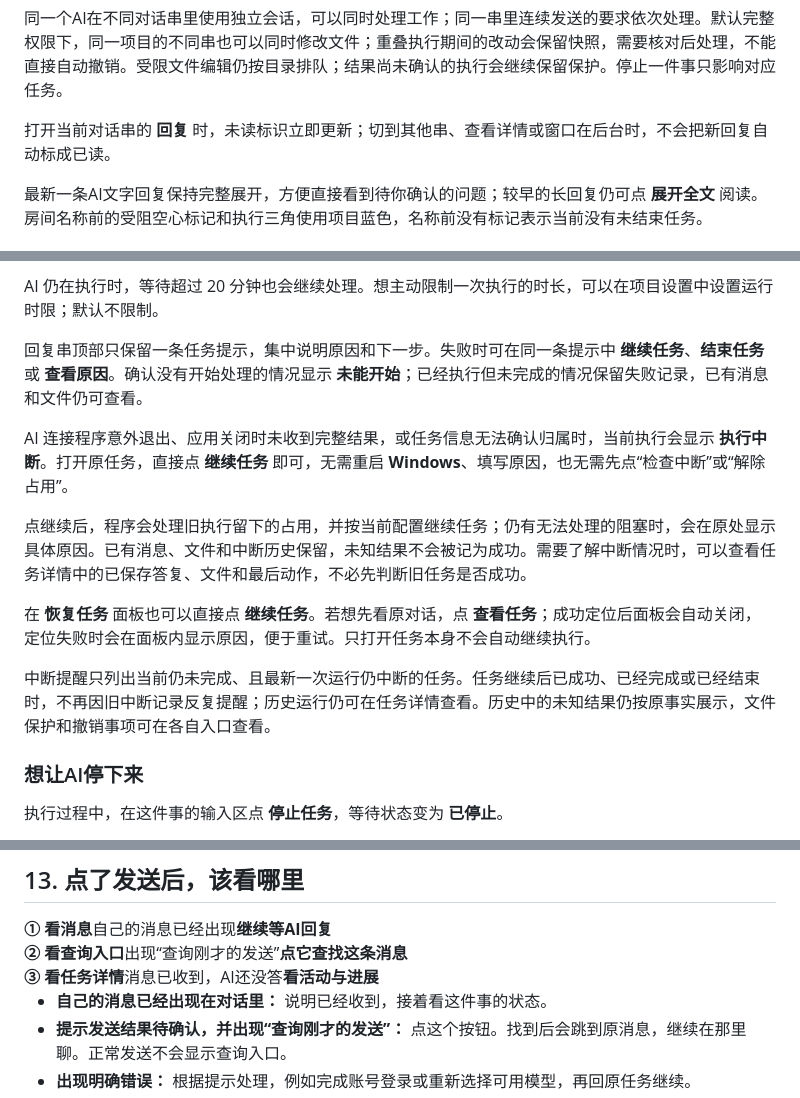
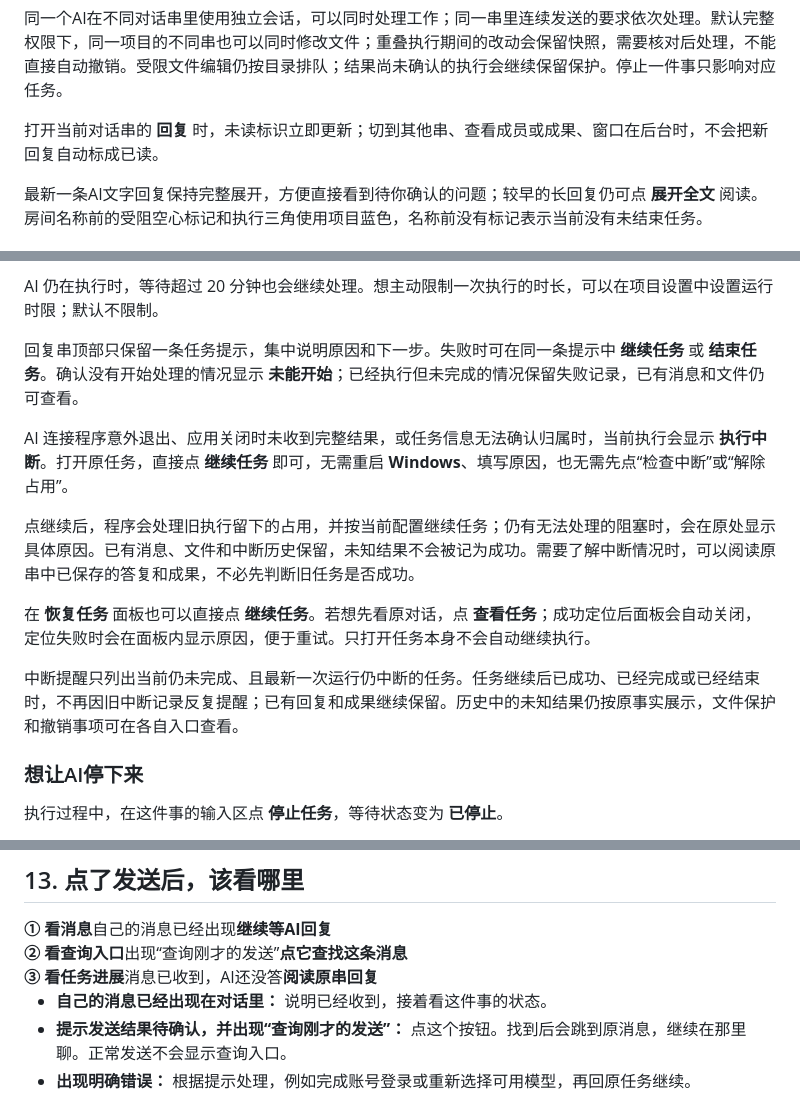
Before and after one commit to 384615666/zhongshuo, a Markdown page: docs/user-guide/README.md, 3 parts joined by grey strips. Drawn GitHub-style.

```diff
--- a/docs/user-guide/README.md
+++ b/docs/user-guide/README.md
@@ -181,7 +181,7 @@ Claude、Codex 只需要阅读和解释资料时，可以展开 **高级：执
 
 同一个AI在不同对话串里使用独立会话，可以同时处理工作；同一串里连续发送的要求依次处理。默认完整权限下，同一项目的不同串也可以同时修改文件；重叠执行期间的改动会保留快照，需要核对后处理，不能直接自动撤销。受限文件编辑仍按目录排队；结果尚未确认的执行会继续保留保护。停止一件事只影响对应任务。
 
-打开当前对话串的 **回复** 时，未读标识立即更新；切到其他串、查看详情或窗口在后台时，不会把新回复自动标成已读。
+打开当前对话串的 **回复** 时，未读标识立即更新；切到其他串、查看成员或成果、窗口在后台时，不会把新回复自动标成已读。
 
 最新一条AI文字回复保持完整展开，方便直接看到待你确认的问题；较早的长回复仍可点 **展开全文** 阅读。房间名称前的受阻空心标记和执行三角使用项目蓝色，名称前没有标记表示当前没有未结束任务。
 
@@ -279,15 +283,15 @@ Claude、Codex 只需要阅读和解释资料时，可以展开 **高级：执
 
 AI 仍在执行时，等待超过 20 分钟也会继续处理。想主动限制一次执行的时长，可以在项目设置中设置运行时限；默认不限制。
 
-回复串顶部只保留一条任务提示，集中说明原因和下一步。失败时可在同一条提示中 **继续任务**、**结束任务** 或 **查看原因**。确认没有开始处理的情况显示 **未能开始**；已经执行但未完成的情况保留失败记录，已有消息和文件仍可查看。
+回复串顶部只保留一条任务提示，集中说明原因和下一步。失败时可在同一条提示中 **继续任务** 或 **结束任务**。确认没有开始处理的情况显示 **未能开始**；已经执行但未完成的情况保留失败记录，已有消息和文件仍可查看。
 
 AI 连接程序意外退出、应用关闭时未收到完整结果，或任务信息无法确认归属时，当前执行会显示 **执行中断**。打开原任务，直接点 **继续任务** 即可，无需重启 **Windows**、填写原因，也无需先点“检查中断”或“解除占用”。
 
-点继续后，程序会处理旧执行留下的占用，并按当前配置继续任务；仍有无法处理的阻塞时，会在原处显示具体原因。已有消息、文件和中断历史保留，未知结果不会被记为成功。需要了解中断情况时，可以查看任务详情中的已保存答复、文件和最后动作，不必先判断旧任务是否成功。
+点继续后，程序会处理旧执行留下的占用，并按当前配置继续任务；仍有无法处理的阻塞时，会在原处显示具体原因。已有消息、文件和中断历史保留，未知结果不会被记为成功。需要了解中断情况时，可以阅读原串中已保存的答复和成果，不必先判断旧任务是否成功。
 
 在 **恢复任务** 面板也可以直接点 **继续任务**。若想先看原对话，点 **查看任务**；成功定位后面板会自动关闭，定位失败时会在面板内显示原因，便于重试。只打开任务本身不会自动继续执行。
 
-中断提醒只列出当前仍未完成、且最新一次运行仍中断的任务。任务继续后已成功、已经完成或已经结束时，不再因旧中断记录反复提醒；历史运行仍可在任务详情查看。历史中的未知结果仍按原事实展示，文件保护和撤销事项可在各自入口查看。
+中断提醒只列出当前仍未完成、且最新一次运行仍中断的任务。任务继续后已成功、已经完成或已经结束时，不再因旧中断记录反复提醒；已有回复和成果继续保留。历史中的未知结果仍按原事实展示，文件保护和撤销事项可在各自入口查看。
 
 ### 想让AI停下来
 
@@ -457,7 +461,7 @@ AI 生成的 Word、Excel、PPT 和 PDF 交给其他成员时，程序会自动
 <div class="guide-flow" aria-label="发送后查看步骤">
 <div><strong>① 看消息</strong><span>自己的消息已经出现</span><b>继续等AI回复</b></div>
 <div><strong>② 看查询入口</strong><span>出现“查询刚才的发送”</span><b>点它查找这条消息</b></div>
-<div><strong>③ 看任务详情</strong><span>消息已收到，AI还没答</span><b>看活动与进展</b></div>
+<div><strong>③ 看任务进展</strong><span>消息已收到，AI还没答</span><b>阅读原串回复</b></div>
 </div>
 
 - **自己的消息已经出现在对话里：** 说明已经收到，接着看这件事的状态。
```
Also changed, not shown: other parts of docs/user-guide/README.md (+10 -6 lines), docs/user-guide/images/08-progress.png, docs/user-guide/images/26-thread-members.png (added), 7 other files.
